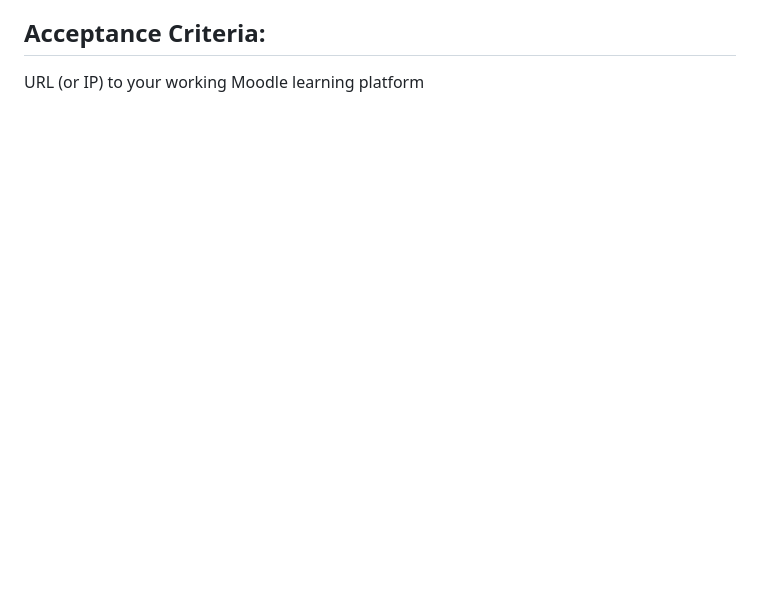
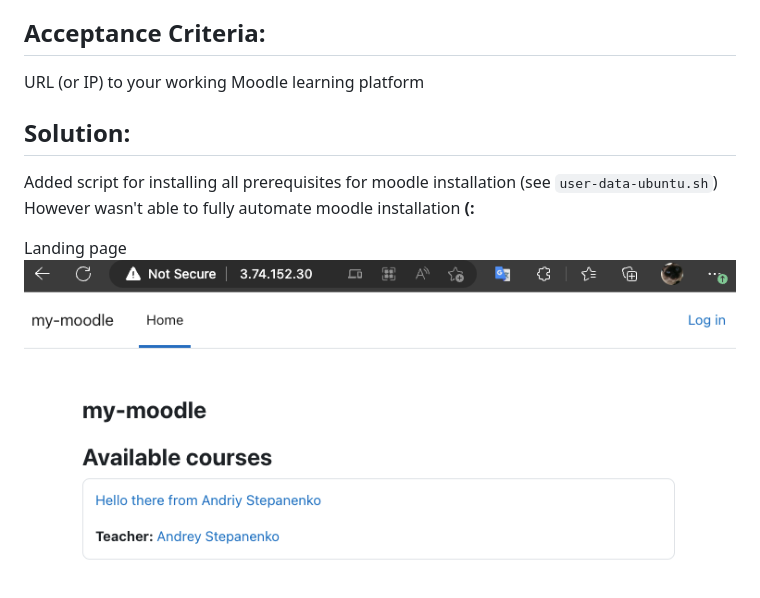
Before and after one commit to AndrStp/BaseCamp-Test, a Markdown page: hw_3/README.md, the part around the change. Drawn GitHub-style; pictures changed too: hw_3/moodle.png (added); blank space fills up the shorter version.

Commit message:
Add completed homework_3

```diff
--- a/hw_3/README.md
+++ b/hw_3/README.md
@@ -17,3 +17,11 @@
 
 ## Acceptance Criteria:
 URL (or IP) to your working Moodle learning platform
+
+
+## Solution:
+Added script for installing all prerequisites for moodle installation (see `user-data-ubuntu.sh`)\
+However wasn't able to fully automate moodle installation **(:**
+
+Landing page
+![langing-page](./moodle.png)
```
Also changed, not shown: 1 other file.
